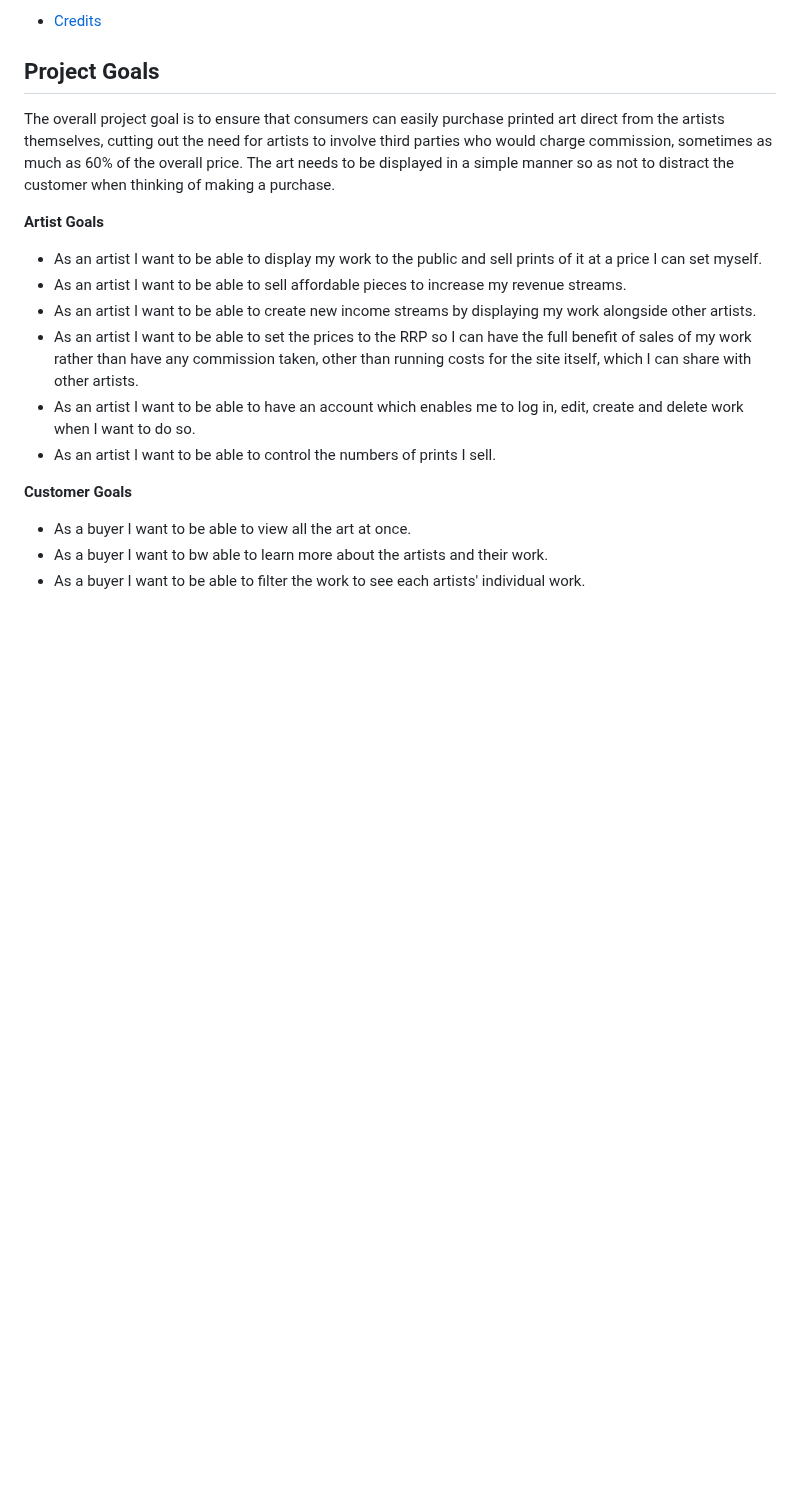
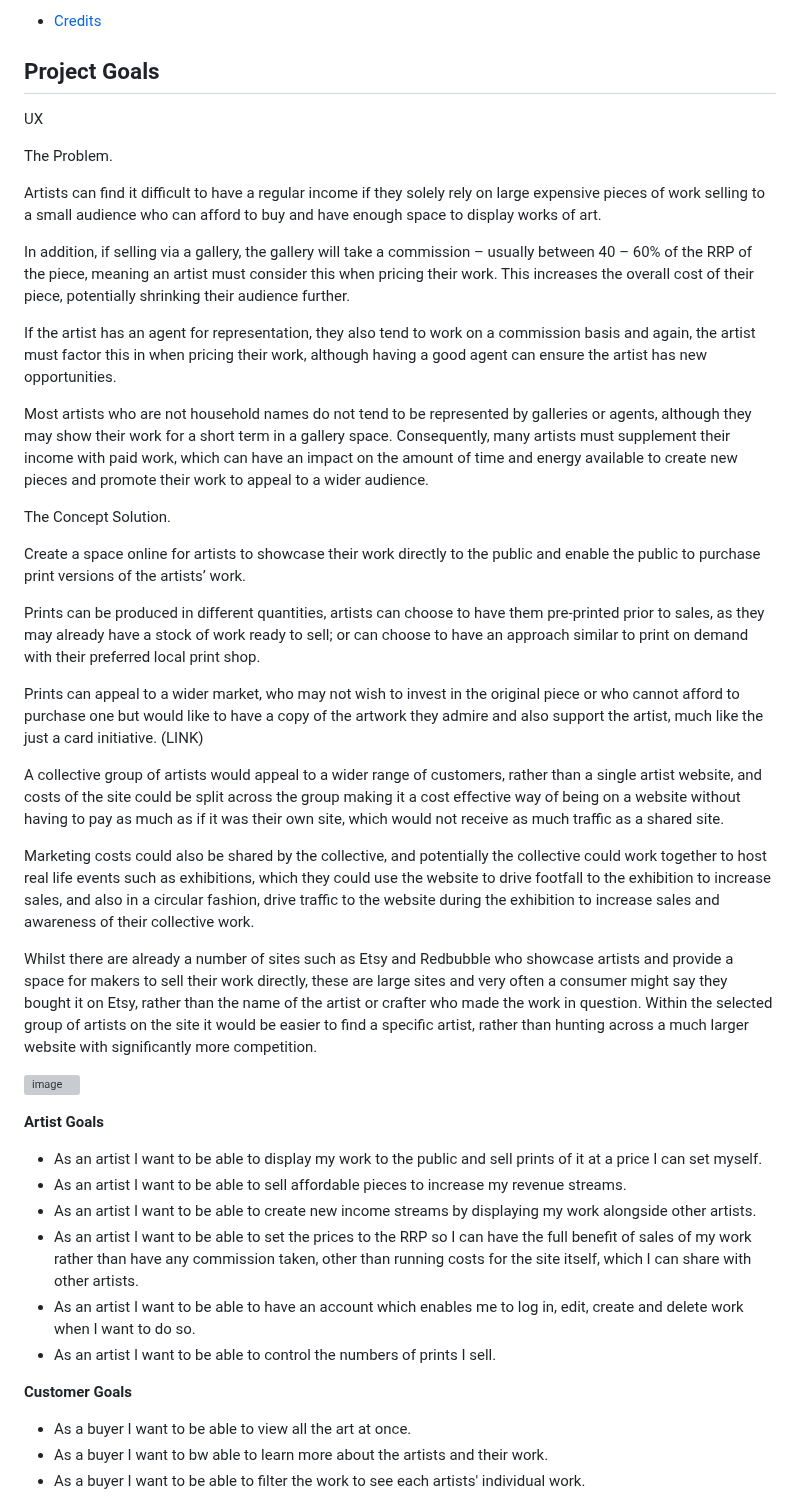
Before and after one commit to RhiH/studio_gallery, a Markdown page: README.md, the part around the change. Drawn GitHub-style; blank space fills up the shorter version; grey boxes are pictures that could not be loaded.

Commit message:
Update README.md
updated project strategy

```diff
--- a/README.md
+++ b/README.md
@@ -28,7 +28,35 @@ Users are also able to create a profile for faster purchasing and to see their p
 
 ## Project Goals
 
-The overall project goal is to ensure that consumers can easily purchase printed art direct from the artists themselves, cutting out the need for artists to involve third parties who would charge commission, sometimes as much as 60% of the overall price. The art needs to be displayed in a simple manner so as not to distract the customer when thinking of making a purchase.
+UX
+
+The Problem.
+
+Artists can find it difficult to have a regular income if they solely rely on large expensive pieces of work selling to a small audience who can afford to buy and have enough space to display works of art.
+
+In addition, if selling via a gallery, the gallery will take a commission – usually between 40 – 60% of the RRP of the piece, meaning an artist must consider this when pricing their work. This increases the overall cost of their piece, potentially shrinking their audience further.
+
+If the artist has an agent for representation, they also tend to work on a commission basis and again, the artist must factor this in when pricing their work, although having a good agent can ensure the artist has new opportunities.
+
+Most artists who are not household names do not tend to be represented by galleries or agents, although they may show their work for a short term in a gallery space. Consequently, many artists must supplement their income with paid work, which can have an impact on the amount of time and energy available to create new pieces and promote their work to appeal to a wider audience.
+
+The Concept Solution.
+
+Create a space online for artists to showcase their work directly to the public and enable the public to purchase print versions of the artists’ work.
+
+Prints can be produced in different quantities, artists can choose to have them pre-printed prior to sales, as they may already have a stock of work ready to sell; or can choose to have an approach similar to print on demand with their preferred local print shop.
+
+Prints can appeal to a wider market, who may not wish to invest in the original piece or who cannot afford to purchase one but would like to have a copy of the artwork they admire and also support the artist, much like the just a card initiative. (LINK)
+
+A collective group of artists would appeal to a wider range of customers, rather than a single artist website, and costs of the site could be split across the group making it a cost effective way of being on a website without having to pay as much as if it was their own site, which would not receive as much traffic as a shared site.
+
+Marketing costs could also be shared by the collective, and potentially the collective could work together to host real life events such as exhibitions, which they could use the website to drive footfall to the exhibition to increase sales, and also in a circular fashion, drive traffic to the website during the exhibition to increase sales and awareness of their collective work.
+
+Whilst there are already a number of sites such as Etsy and Redbubble who showcase artists and provide a space for makers to sell their work directly, these are large sites and very often a consumer might say they bought it on Etsy, rather than the name of the artist or crafter who made the work in question. Within the selected group of artists on the site it would be easier to find a specific artist, rather than hunting across a much larger website with significantly more competition.
+
+
+![image](https://github.com/RhiH/studio_gallery/assets/92323494/eb92c64d-791b-4a6e-941a-e4f6c1a871ac)
+
 
 **Artist Goals**
 
```
